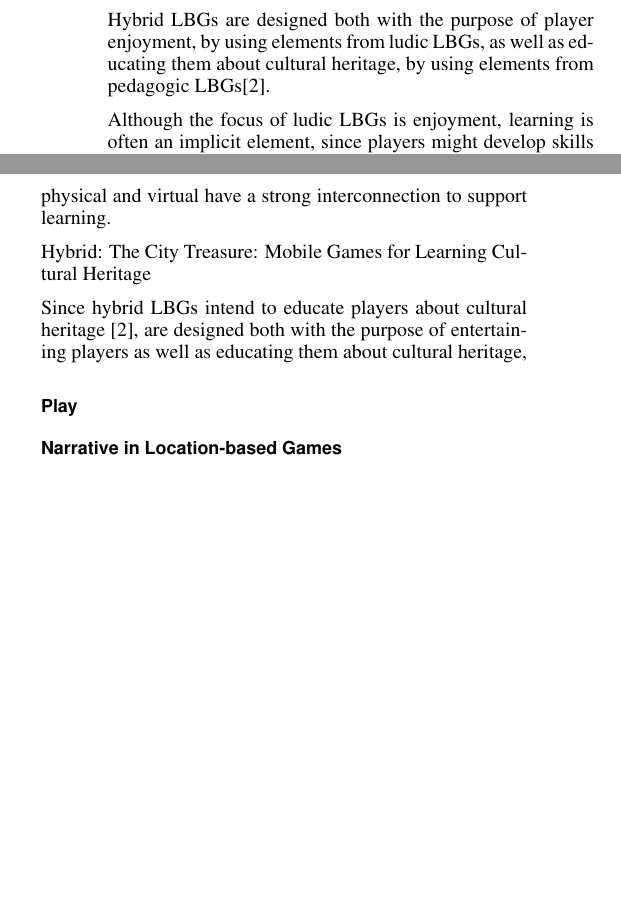
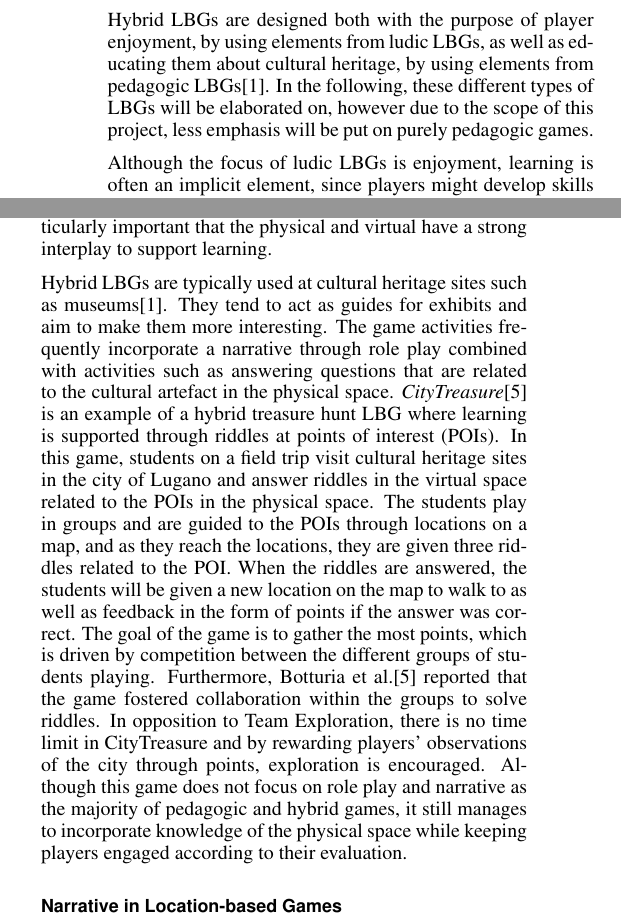
Before and after one commit to Benjacels/MTA15835_Paper, a LaTeX document (master.tex, which reads background_playgame.tex): two parts of the columns of page 2 of 4 before the commit and two parts of the columns of page 2 of 5 after it, joined at a grey line, cut so that both start at the same text, the shorter picture padded with empty space. Compiled offline with pdfLaTeX.

Commit message:
Game activities section written

```diff
--- a/background_playgame.tex
+++ b/background_playgame.tex
@@ -1,47 +1,19 @@
 \subsection{Location-based Game Activities}
-In order to describe the game activities of LBGs, it is first important to look into what constitutes a game. There are a range of different definitions of games, however McGonigal\cite{RealityIsBroken} proposes four defining traits of games which fit our definition. Games must have a \textit{goal}, \textit{rules}, \textit{a feedback system}, and \textit{voluntary participation}. The goal of the game is the specific outcome which players aim to achieve and what gives players a sense of purpose. The rules set limitations or remove obvious ways of getting to the goal and push players to be creative and use strategic thinking. An example of these fundamental traits can be seen in a game of Scrabble. In this game, the goal is to spell out long words with lettered tiles, while the rules are that players only have seven letters to work with at a time and they must be based on words that other players already have created. The feedback system informs players about their progress in achieving their goal e.g. through points, levels, a score, or a progress bar. This gives a promise to the player that the goal can be achieved and thereby provides motivation to keep playing. Voluntary participation requires that all players accept the goal, rules, and feedback. This establishes a common ground for the players to play together, and the freedom to enter or leave the game ensures that stressful or challenging work is experienced as a safe and pleasurable activity. McGonigal \cite{RealityIsBroken} further uses the following definition from Suits\cite{grasshopper} to define games: \emph{'Playing a game is the voluntary attempt to overcome unnecessary obstacles'}. In relation to the traits previously mentioned, this definition primarily focuses on the goal, rules, and voluntary participation of a game.
+In order to describe the game activities of LBGs, it is first important to look into what constitutes a game. There are a range of different definitions of games, however McGonigal\cite{RealityIsBroken} proposes four defining traits of games which fit our definition. Games must have a \textit{goal}, \textit{rules}, \textit{a feedback system}, and \textit{voluntary participation}. The goal of the game is the specific outcome which players aim to achieve and what gives players a sense of purpose. The rules set limitations or remove obvious ways of getting to the goal and push players to be creative and use strategic thinking. An example of these fundamental traits can be seen in the game Scrabble. In this game, the goal is to spell out long words with lettered tiles, while the rules are that players only have seven letters to work with at a time and they must be based on words that other players already have created. The feedback system informs players about their progress in achieving their goal e.g. through points, levels, a score, or a progress bar. This gives a promise to the player that the goal can be achieved and thereby provides motivation to keep playing. Voluntary participation requires that all players accept the goal, rules, and feedback. This establishes a common ground for the players to play together, and the freedom to enter or leave the game ensures that stressful or challenging work is experienced as a safe and pleasurable activity. McGonigal \cite{RealityIsBroken} further uses the following definition from Suits\cite{grasshopper} to define games: \emph{'Playing a game is the voluntary attempt to overcome unnecessary obstacles'}. In relation to the traits previously mentioned, this definition primarily focuses on the goal, rules, and voluntary participation of a game.
 
-Hybrid LBGs are designed both with the purpose of player enjoyment, by using elements from ludic LBGs, as well as educating them about cultural heritage, by using elements from pedagogic LBGs\cite{LBG_Review}.
+Hybrid LBGs are designed both with the purpose of player enjoyment, by using elements from ludic LBGs, as well as educating them about cultural heritage, by using elements from pedagogic LBGs\cite{LBG_Review}. In the following, these different types of LBGs will be elaborated on, however due to the scope of this project, less emphasis will be put on purely pedagogic games.
 
 Although the focus of ludic LBGs is enjoyment, learning is often an implicit element, since players might develop skills such as exploration and orientation e.g. by navigating a city. This is especially seen in treasure hunts, where players typically move to certain physical locations and use the physical space at the location for some interaction in the virtual space. Gentes et al. describe treasure hunts as experiences that encourage people to pay attention details in the city and read the cityscape by looking for clues of where to go. An example of this can be seen in the LBG \textit{Team Exploration} \cite{GamingOnTheMove}, where players work together to compare pictures in the virtual space to real physical locations in Paris in order to figure out which areas of a map the pictures were taken at. The goal of the game is to reach the final location, which is shown on a map, once all pictures have been located. The limitation is that it must be done within a certain amount of time, however in the evaluation of the game, players mentioned that this limitation turned the experience more into a race, which made it difficult for players to enjoy the city instead. Gentes et al. \cite{GamingOnTheMove} describe this as a tension that exists in treasure hunts between the attention players allocate to the discovery of a place and the hunt itself. Furthermore, the evaluation showed that players wish they had some proof that they had been at certain locations, e.g. by being able to save a picture of the location in order to make the visit more meaningful. As these pictures would act as proof for progression, this indicates that the ability to save information about the places visited is a fitting way of incorporating feedback systems into treasure hunts. Treasure hunts also typically allow players to collect virtual objects at certain physical locations\cite{LBG_Review}, such as in \textit{Insectopia} \cite{Insectopia}, where the players collect virtual insects, which represent points and act as both the goal of the game as well as an indication of progression and feedback system.
 
-Pedagogic games explicitly have the purpose of educating the player. According to Avouris and Yiannoutsou \cite{LBG_Review}, these games typically have a strong narrative as described in detail in the next section.  where role playing allows players to enact certain roles to comprehend complex scenarios. In these games, it is assessed that it is particularly important that the physical and virtual have a strong interconnection to support learning.
+Pedagogic games explicitly have the purpose of educating the player through informal learning \cite{LBG_Review}. According to Avouris and Yiannoutsou\cite{LBG_Review}, these games typically have a strong narrative as described in detail in the next section and use role playing by making players enact certain roles to comprehend complex scenarios. In these games, it is assessed that it is particularly important that the physical and virtual have a strong interplay to support learning.
 
-Hybrid:
-The City Treasure: Mobile Games for Learning Cultural Heritage
-
-Since hybrid LBGs intend to educate players about cultural heritage \cite{LBG_Review},   are designed both with the purpose of entertaining players as well as educating them about cultural heritage,
-
-%In treasure hunts, players typically have to collect virtual objects
-%alone or in teams and in a specific or unlimited area, e.g.
-%by following GPS coordinates. Treasure hunts typically do
-%not contain strong narratives and mostly focus on exploration,
-%orientation and in the case of players working in teams - social
-%interaction. Due to their simple nature, they are mostly
-%combined with more complex situations, in which there for
-%instance might be a strong narrative or educational elements.
-%Action games tend to be designed for multiple players, where
-%the goal for players is to gain a certain advantage over each
-%other through strategic thinking and decision making. This
-%is typically done by locating other players, e.g. through GPS
-%coordinates or pictures of players. These games allow for
-%many diverse game situations to emerge, however with no
-%narrative.
-
-%genres of ludic games are treasure hunts, action games, and
-%role playing games
-
-%When comparing how these traits and the previous and the definition are used in location-based games, it is necessary to look into   can be seen that they are both found in the physical and virtual space.
-
-%as well as the attempt are supported by both the physical and virtual spaces and together create what is known as the \textit{game space} \cite{LBG_Review}. The game space
+Hybrid LBGs are typically used at cultural heritage sites such as museums\cite{LBG_Review}. They tend to act as guides for exhibits and aim to make them more interesting. The game activities frequently incorporate a narrative through role play combined with activities such as answering questions that are related to the cultural artefact in the physical space. \textit{CityTreasure}\cite{botturi2009city} is an example of a hybrid treasure hunt LBG where learning is supported through riddles at points of interest (POIs). In this game, students on a field trip visit cultural heritage sites in the city of Lugano and answer riddles in the virtual space related to the POIs in the physical space. The students play in groups and are guided to the POIs through locations on a map, and as they reach the locations, they are given three riddles related to the POI. When the riddles are answered, the students will be given a new location on the map to walk to as well as feedback in the form of points if the answer was correct. The goal of the game is to gather the most points, which is driven by competition between the different groups of students playing. Furthermore, Botturia et al.\cite{botturi2009city} reported that the game fostered collaboration within the groups to solve riddles. In opposition to Team Exploration, there is no time limit in CityTreasure and by rewarding players' observations of the city through points, exploration is encouraged. Although this game does not focus on role play and narrative as the majority of pedagogic and hybrid games, it still manages to incorporate knowledge of the physical space while keeping players engaged according to their evaluation.
 
 %On the basis of 8 known definitions of games, Salen and Zimmerman (2003)\cite{RulesofPlay} define games as '\textit{...a system in which players engage in an artificial conflict, defined by rules, that results in a quantifiable outcome.}'. The system is described as a set of objects that affect each other in an environment. Each object
 
 %THIS IS GOOD BECAUSE IT MENTIONS RIDDLES. WE SHOULD CONSIDER INCLUDING THIS!!!
 %A Review of Mobile Location-based Games for Learning across Physical and Virtual Spaces page 2121:
 %'Inherent in these games is the fact that some activity takes place in physical space, like moving to a specific location, inspecting artefacts, taking pictures and recording videos or sounds. At the same time, some other part of the action takes place in virtual space, such as a) players interacting with simulators producing events, b) avatars and other characters interacting with each other and with the players, c) players doing riddles and puzzles, d) players generating information in digital for associated with physical objects etc. At the same time, the game rules define a game space.'
-
-\subsection{Play}
 
 %THE FOLLOWING SUBSECTION IS FROM BENJAMIN'S FOUNDATIONS. MAYBE SHOULDN'T BE HERE!
 %\subsection{Learning in Location-based Games}
```
Also changed, not shown: references.bib (+8 -1 lines), master.pdf.
